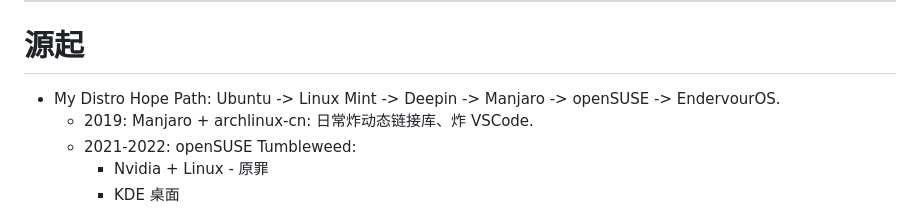
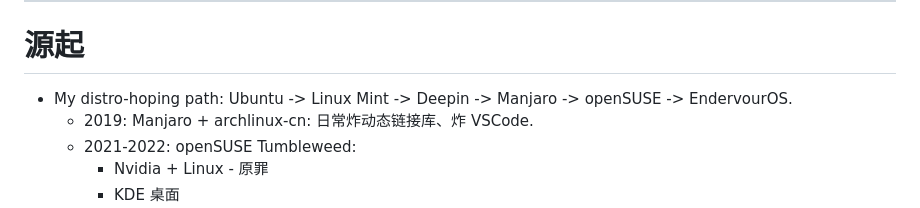
Before and after one commit to ryan4yin/talks, a Markdown page: 2025-08-09-my-story-with-the-nix-community/slides.md, the part around the change. Rendered like a GitHub page.

Commit message:
polish: word

```diff
--- a/2025-08-09-my-story-with-the-nix-community/slides.md
+++ b/2025-08-09-my-story-with-the-nix-community/slides.md
@@ -20,7 +20,7 @@ NixOS & Flakes Book 的由来，以及我如何通过折腾 NixOS 获得约 USD$
 
 # 源起
 
-- My Distro Hope Path: Ubuntu -> Linux Mint -> Deepin -> Manjaro -> openSUSE -> EndervourOS.
+- My distro-hoping path: Ubuntu -> Linux Mint -> Deepin -> Manjaro -> openSUSE -> EndervourOS.
   - 2019: Manjaro + archlinux-cn: 日常炸动态链接库、炸 VSCode.
   - 2021-2022: openSUSE Tumbleweed:
     - Nvidia + Linux - 原罪
```
